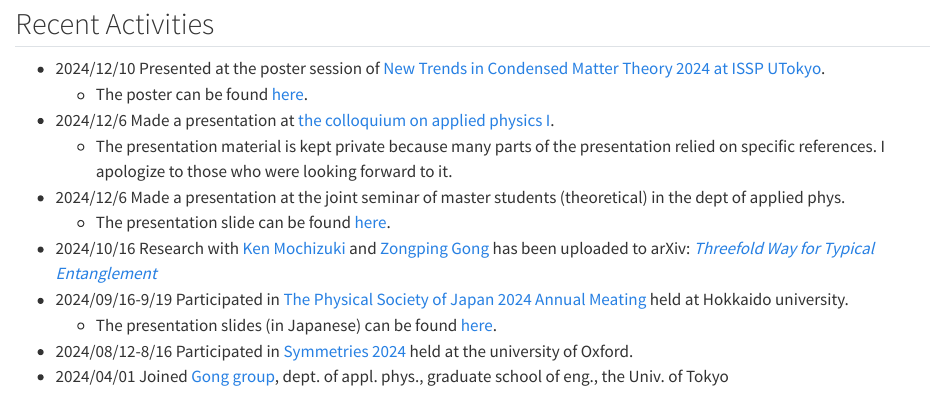
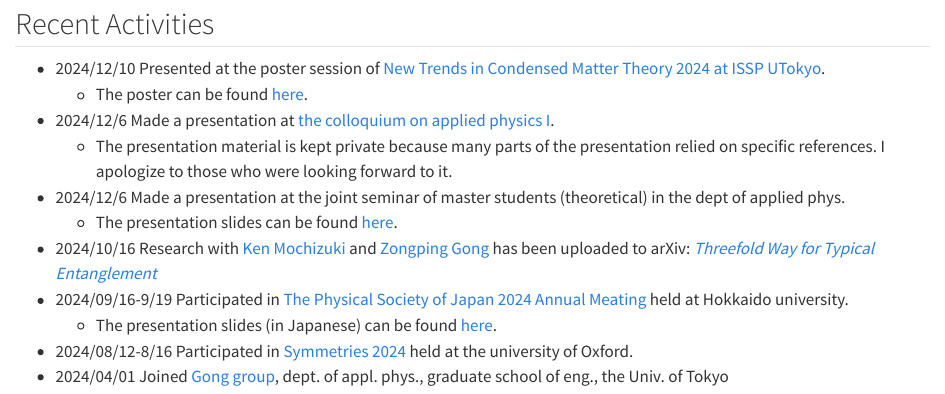
Before and after one commit to unintelligent-intellect/website, a Quarto document (index.qmd): the page in a window 1100 px wide, from 80 px down. Rendered offline with R 4.5, knitr and Pandoc in place of Quarto, with nearby package versions.

Commit message:
modified typos

```diff
--- a/index.qmd
+++ b/index.qmd
@@ -9,7 +9,7 @@ title: "Home"
 - 2024/12/6 Made a presentation at [the colloquium on applied physics I](https://www.ap.t.u-tokyo.ac.jp/lecture/journal_club02/).
     - The presentation material is kept private because many parts of the presentation relied on specific references. I apologize to those who were looking forward to it.
 - 2024/12/6 Made a presentation at the joint seminar of master students (theoretical) in the dept of applied phys.
-    - The presentation slide can be found [here](Phys_resources/slides/joint_seminar_threefoldway.pdf).
+    - The presentation slides can be found [here](Phys_resources/slides/joint_seminar_threefoldway.pdf).
 - 2024/10/16 Research with [Ken Mochizuki](https://damp-saiki-9142.fakefur.jp/english.html) and [Zongping Gong](https://sites.google.com/site/zongpinggong/) has been uploaded to arXiv: *[Threefold Way for Typical Entanglement](https://arxiv.org/abs/2410.11309v1)*
 - 2024/09/16-9/19 Participated in [The Physical Society of Japan 2024 Annual Meating](https://www.jps.or.jp/activities/meetings/annual/annual-index.php) held at Hokkaido university.
     - The presentation slides (in Japanese) can be found [here](Phys_resources/slides/jps79th_threefoldway.pdf).
```
Also changed, not shown: Phys_resources/slides/new_trends_in_condmat_th_poster.pdf.
